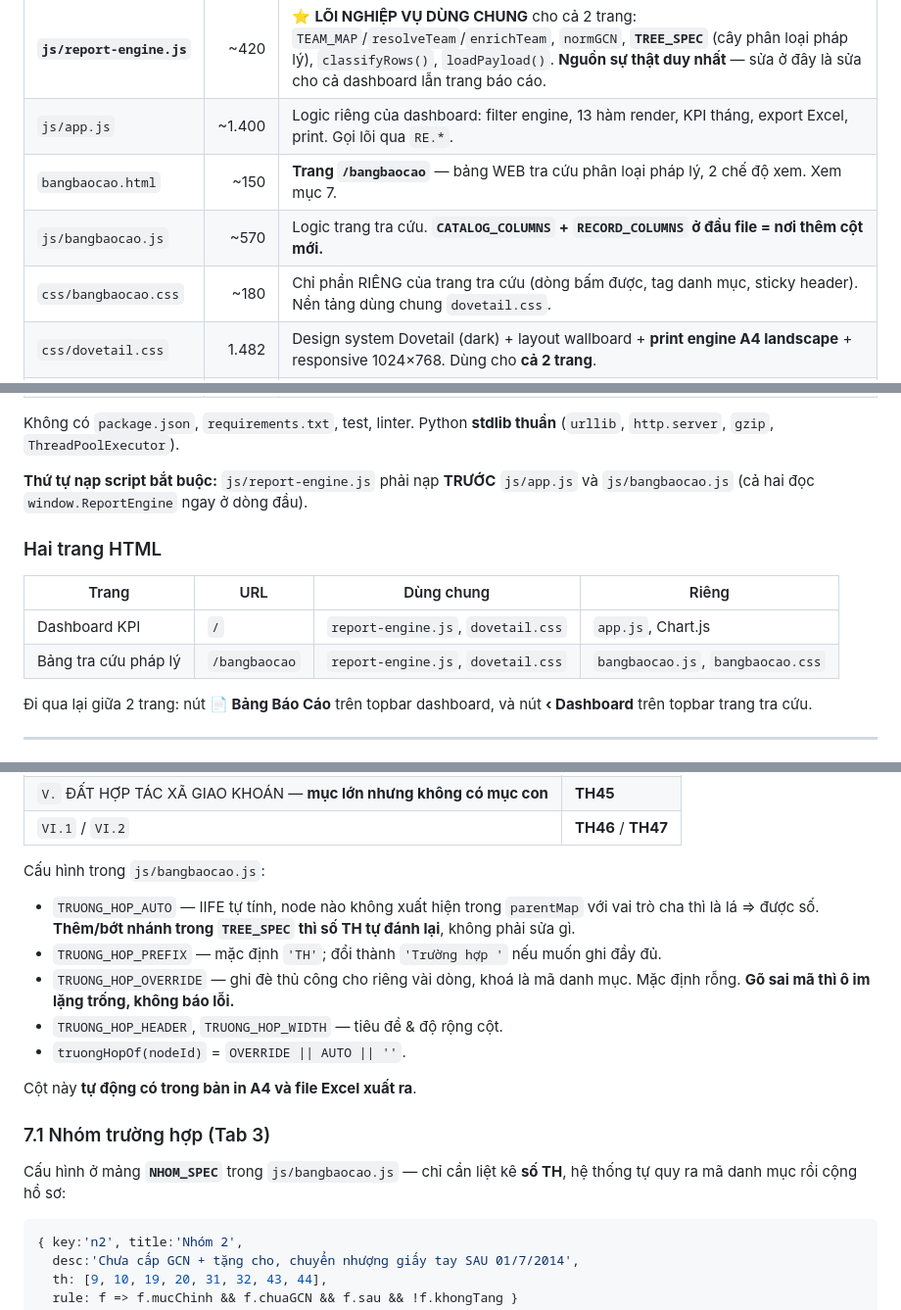
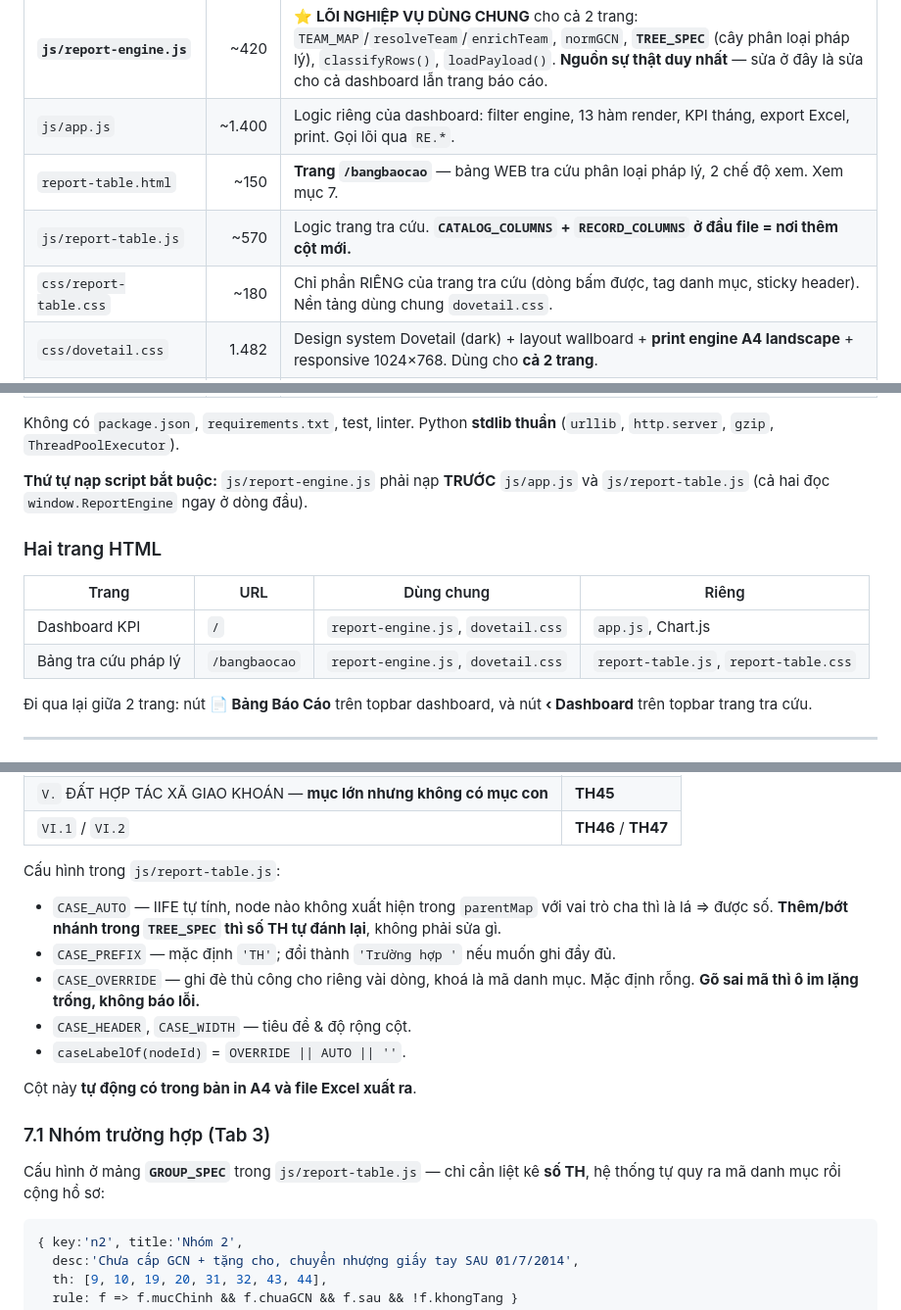
Before and after one commit to PhongHCTHBanQLDABinhQuoi/BangPhanLoaiTrangThaiHoSo, a Markdown page: CLAUDE.md, 3 parts joined by grey strips. Shown at 98% size. Drawn GitHub-style.

Commit message:
docs: dong bo CLAUDE.md theo ten moi (report-table.*, CASE_/GROUP_, caseLabelOf)
Co-Authored-By: Claude Opus 4.8 <noreply@anthropic.com>

````diff
--- a/CLAUDE.md
+++ b/CLAUDE.md
@@ -69,9 +69,9 @@ Frontend `fetch('/api/data')` thất bại → **tự fallback** sang `fetch('ca
 | `index.html` | ~344 | Dashboard: khung 6 tab + modal chi tiết + **template in báo cáo** (`#printReportWrapper`). Chỉ là skeleton, mọi nội dung do JS bơm vào. |
 | **`js/report-engine.js`** | ~420 | ⭐ **LÕI NGHIỆP VỤ DÙNG CHUNG** cho cả 2 trang: `TEAM_MAP`/`resolveTeam`/`enrichTeam`, `normGCN`, **`TREE_SPEC`** (cây phân loại pháp lý), `classifyRows()`, `loadPayload()`. **Nguồn sự thật duy nhất** — sửa ở đây là sửa cho cả dashboard lẫn trang báo cáo. |
 | `js/app.js` | ~1.400 | Logic riêng của dashboard: filter engine, 13 hàm render, KPI tháng, export Excel, print. Gọi lõi qua `RE.*`. |
-| `bangbaocao.html` | ~150 | **Trang `/bangbaocao`** — bảng WEB tra cứu phân loại pháp lý, 2 chế độ xem. Xem mục 7. |
-| `js/bangbaocao.js` | ~570 | Logic trang tra cứu. **`CATALOG_COLUMNS` + `RECORD_COLUMNS` ở đầu file = nơi thêm cột mới.** |
-| `css/bangbaocao.css` | ~180 | Chỉ phần RIÊNG của trang tra cứu (dòng bấm được, tag danh mục, sticky header). Nền tảng dùng chung `dovetail.css`. |
+| `report-table.html` | ~150 | **Trang `/bangbaocao`** — bảng WEB tra cứu phân loại pháp lý, 2 chế độ xem. Xem mục 7. |
+| `js/report-table.js` | ~570 | Logic trang tra cứu. **`CATALOG_COLUMNS` + `RECORD_COLUMNS` ở đầu file = nơi thêm cột mới.** |
+| `css/report-table.css` | ~180 | Chỉ phần RIÊNG của trang tra cứu (dòng bấm được, tag danh mục, sticky header). Nền tảng dùng chung `dovetail.css`. |
 | `css/dovetail.css` | 1.482 | Design system Dovetail (dark) + layout wallboard + **print engine A4 landscape** + responsive 1024×768. Dùng cho **cả 2 trang**. |
 | `.claude/launch.json` | — | Cấu hình để Claude Code / IDE tự khởi động server (`python server.py`, port 8080). |
 | `cache_payload.json` | — | Snapshot dữ liệu (~2,9 MB, 2.225 hồ sơ). Do Actions tự cập nhật. |
@@ -82,13 +82,13 @@ Frontend `fetch('/api/data')` thất bại → **tự fallback** sang `fetch('ca
 
 Không có `package.json`, `requirements.txt`, test, linter. Python **stdlib thuần** (`urllib`, `http.server`, `gzip`, `ThreadPoolExecutor`).
 
-**Thứ tự nạp script bắt buộc:** `js/report-engine.js` phải nạp **TRƯỚC** `js/app.js` và `js/bangbaocao.js` (cả hai đọc `window.ReportEngine` ngay ở dòng đầu).
+**Thứ tự nạp script bắt buộc:** `js/report-engine.js` phải nạp **TRƯỚC** `js/app.js` và `js/report-table.js` (cả hai đọc `window.ReportEngine` ngay ở dòng đầu).
 
 ### Hai trang HTML
 | Trang | URL | Dùng chung | Riêng |
 |---|---|---|---|
 | Dashboard KPI | `/` | `report-engine.js`, `dovetail.css` | `app.js`, Chart.js |
-| Bảng tra cứu pháp lý | `/bangbaocao` | `report-engine.js`, `dovetail.css` | `bangbaocao.js`, `bangbaocao.css` |
+| Bảng tra cứu pháp lý | `/bangbaocao` | `report-engine.js`, `dovetail.css` | `report-table.js`, `report-table.css` |
 
 Đi qua lại giữa 2 trang: nút **📄 Bảng Báo Cáo** trên topbar dashboard, và nút **‹ Dashboard** trên topbar trang tra cứu.
 
@@ -236,18 +236,18 @@ Cây hiện tại ⇒ **47 trường hợp / 76 dòng** (29 dòng là tiêu đ
 | `V.` ĐẤT HỢP TÁC XÃ GIAO KHOÁN — **mục lớn nhưng không có mục con** | **TH45** |
 | `VI.1` / `VI.2` | **TH46** / **TH47** |
 
-Cấu hình trong `js/bangbaocao.js`:
-- `TRUONG_HOP_AUTO` — IIFE tự tính, node nào không xuất hiện trong `parentMap` với vai trò cha thì là lá ⇒ được số. **Thêm/bớt nhánh trong `TREE_SPEC` thì số TH tự đánh lại**, không phải sửa gì.
-- `TRUONG_HOP_PREFIX` — mặc định `'TH'`; đổi thành `'Trường hợp '` nếu muốn ghi đầy đủ.
-- `TRUONG_HOP_OVERRIDE` — ghi đè thủ công cho riêng vài dòng, khoá là mã danh mục. Mặc định rỗng. **Gõ sai mã thì ô im lặng trống, không báo lỗi.**
-- `TRUONG_HOP_HEADER`, `TRUONG_HOP_WIDTH` — tiêu đề & độ rộng cột.
-- `truongHopOf(nodeId)` = `OVERRIDE || AUTO || ''`.
+Cấu hình trong `js/report-table.js`:
+- `CASE_AUTO` — IIFE tự tính, node nào không xuất hiện trong `parentMap` với vai trò cha thì là lá ⇒ được số. **Thêm/bớt nhánh trong `TREE_SPEC` thì số TH tự đánh lại**, không phải sửa gì.
+- `CASE_PREFIX` — mặc định `'TH'`; đổi thành `'Trường hợp '` nếu muốn ghi đầy đủ.
+- `CASE_OVERRIDE` — ghi đè thủ công cho riêng vài dòng, khoá là mã danh mục. Mặc định rỗng. **Gõ sai mã thì ô im lặng trống, không báo lỗi.**
+- `CASE_HEADER`, `CASE_WIDTH` — tiêu đề & độ rộng cột.
+- `caseLabelOf(nodeId)` = `OVERRIDE || AUTO || ''`.
 
 Cột này **tự động có trong bản in A4 và file Excel xuất ra**.
 
 ### 7.1 Nhóm trường hợp (Tab 3)
 
-Cấu hình ở mảng **`NHOM_SPEC`** trong `js/bangbaocao.js` — chỉ cần liệt kê **số TH**, hệ thống tự quy ra mã danh mục rồi cộng hồ sơ:
+Cấu hình ở mảng **`GROUP_SPEC`** trong `js/report-table.js` — chỉ cần liệt kê **số TH**, hệ thống tự quy ra mã danh mục rồi cộng hồ sơ:
 
 ```js
 { key:'n2', title:'Nhóm 2',
````
Also changed, not shown: other parts of CLAUDE.md (+4 -4 lines).
